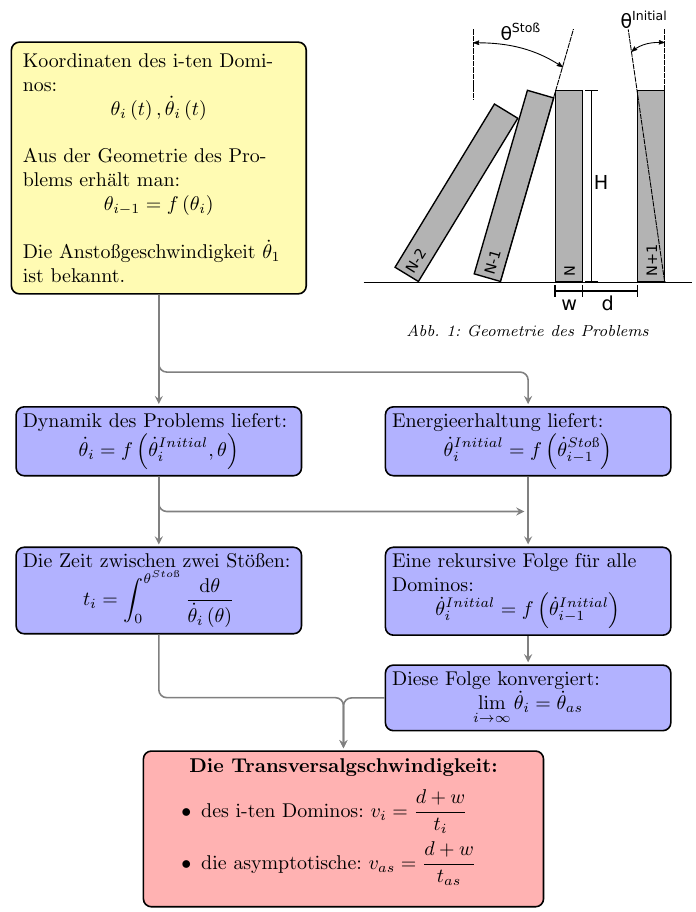
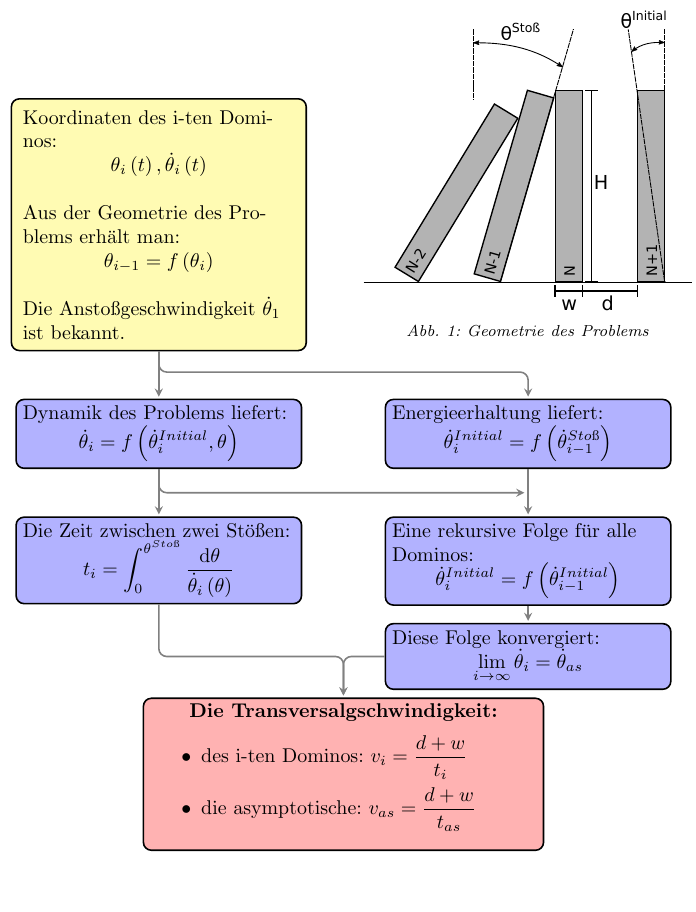
Before and after one commit to jerluebke/SOWAS, a LaTeX figure (poster/flowchart/flowchart.tex): the whole page, the shorter picture padded with empty space. Compiled offline with pdfLaTeX.

Commit message:
shortened graph, cleaned up code

```diff
--- a/poster/flowchart/flowchart.tex
+++ b/poster/flowchart/flowchart.tex
@@ -140,28 +186,35 @@
         vh path/.style={to path={|- (\tikztotarget)}},
         vhv path/.style={to path={-- ++(0,#1) -| (\tikztotarget)}}
     ]
+
     \matrix (table) [%
         matrix of nodes,
-        nodes in empty cells,
-        row sep=5mm,
+        nodes in empty cells,   % <- to align additional nodes to spread over
+        row sep=3mm,            %    multiple rows/columns
         column sep=1cm
     ] {%
-        % & \\ & \\ & \\ & \\ & \\ & \\ & \\
-        \node (start) [start, yshift=-1cm]  {\start}; & \node (img) [img]   {\fig};    \\
-        & \\
-        \node (dyn)   [proc]   {\dyn};   & \node (ene) [proc]  {\enconv}; \\
-        & \node (p3)  [coord]  {}; \\
-        \node (ti)    [proc]   {\ti};    & \node (ang) [proc]  {\ang};    \\
+        % & \\ & \\ & \\ & \\ & \\ & \\ & \\    % <- several empty rows for
+                                                %    `assumptions` node
+        \node (start)[start, yshift=-2cm]{\start}; & \node (img)[img]{\fig}; \\
+        & \\    % empty row
+        \node (dyn)   [proc]  {\dyn}; & \node (ene) [proc] {\enconv}; \\
+        & \node (p3)  [coord] {}; \\
+        \node (ti)    [proc]  {\ti};  & \node (ang) [proc] {\ang};    \\
         & \node (lim) [proc]  {\limang}; \\
-        & \\ & \\ & \\ & \\
+        & \\ & \\ & \\ & \\ & \\    % <- empty rows for `result` node
     };
-    % \node [intro, fit=(table-1-1)(table-7-2)] {\asu};
-    \node (res) [result, fit=(table-7-1)(table-10-2)] {\res};
+
+    % additional nodes to be aligned over multiple rows/columns of above matrix
+    % \node [intro, fit=(table-1-1)(table-7-2)] {\asu};     % <- assumptions
+    \node (res) [result, fit=(table-7-1)(table-11-2)] {\res};   % <- result
+
+    % connecting nodes in matrix
     \graph [use existing nodes, edges={thick, black!50}] {%
-        start -> dyn -> ti -> [vhv path=-1.89cm] res;
-        start -> [vhv path=-3.6cm] ene -> ang -> lim -> [hv path] res;
+        start -> dyn -> ti -> [vhv path=-1.695cm] res;
+        start -> [vhv path=-2.6cm] ene -> ang -> lim -> [hv path] res;
         dyn -> [vh path] p3;
     };
+
 \end{tikzpicture}
 
 \end{document}
```
Also changed, not shown: poster/flowchart/flowchart.tex (48 more changed lines).
